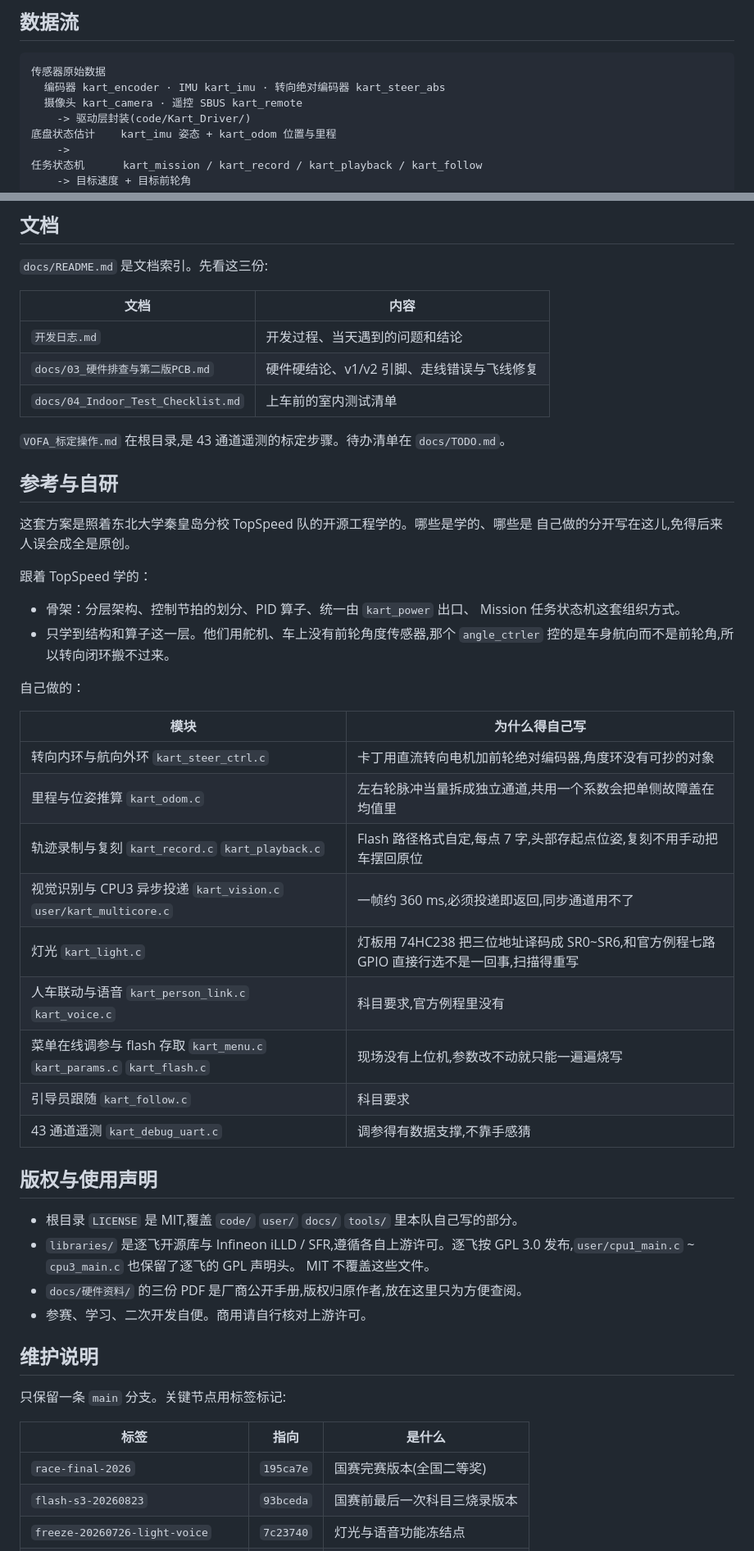
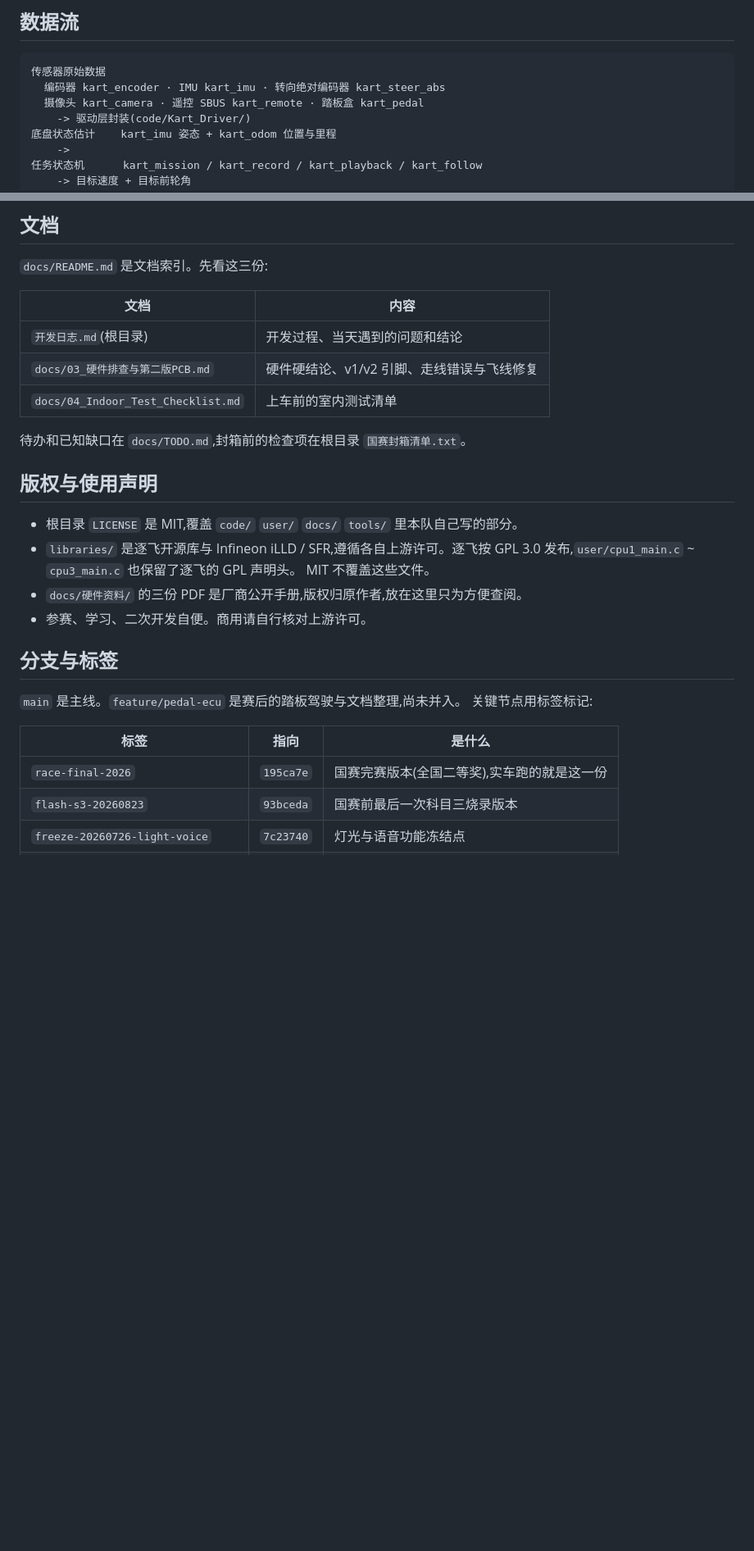
Before and after one commit to Yusei-YK/Polaris-Kart-TC387, a Markdown page: README.md, 2 parts joined by grey strips. Shown at 82% size. Rendered like a GitHub page; blank space fills up the shorter version.

````diff
--- a/README.md
+++ b/README.md
@@ -65,7 +96,7 @@ Polaris-Kart-TC387/
 ```text
 传感器原始数据
   编码器 kart_encoder · IMU kart_imu · 转向绝对编码器 kart_steer_abs
-  摄像头 kart_camera · 遥控 SBUS kart_remote
+  摄像头 kart_camera · 遥控 SBUS kart_remote · 踏板盒 kart_pedal
     -> 驱动层封装(code/Kart_Driver/)
 底盘状态估计    kart_imu 姿态 + kart_odom 位置与里程
     ->
@@ -130,37 +164,11 @@ Polaris-Kart-TC387/
 
 | 文档 | 内容 |
 |---|---|
-| `开发日志.md` | 开发过程、当天遇到的问题和结论 |
+| `开发日志.md`(根目录) | 开发过程、当天遇到的问题和结论 |
 | `docs/03_硬件排查与第二版PCB.md` | 硬件硬结论、v1/v2 引脚、走线错误与飞线修复 |
 | `docs/04_Indoor_Test_Checklist.md` | 上车前的室内测试清单 |
 
-`VOFA_标定操作.md` 在根目录,是 43 通道遥测的标定步骤。待办清单在 `docs/TODO.md`。
-
-## 参考与自研
-
-这套方案是照着东北大学秦皇岛分校 TopSpeed 队的开源工程学的。哪些是学的、哪些是
-自己做的分开写在这儿,免得后来人误会成全是原创。
-
-跟着 TopSpeed 学的：
-
-- 骨架：分层架构、控制节拍的划分、PID 算子、统一由 `kart_power` 出口、
-  Mission 任务状态机这套组织方式。
-- 只学到结构和算子这一层。他们用舵机、车上没有前轮角度传感器,那个
-  `angle_ctrler` 控的是车身航向而不是前轮角,所以转向闭环搬不过来。
-
-自己做的：
-
-| 模块 | 为什么得自己写 |
-|---|---|
-| 转向内环与航向外环 `kart_steer_ctrl.c` | 卡丁用直流转向电机加前轮绝对编码器,角度环没有可抄的对象 |
-| 里程与位姿推算 `kart_odom.c` | 左右轮脉冲当量拆成独立通道,共用一个系数会把单侧故障盖在均值里 |
-| 轨迹录制与复刻 `kart_record.c` `kart_playback.c` | Flash 路径格式自定,每点 7 字,头部存起点位姿,复刻不用手动把车摆回原位 |
-| 视觉识别与 CPU3 异步投递 `kart_vision.c` `user/kart_multicore.c` | 一帧约 360 ms,必须投递即返回,同步通道用不了 |
-| 灯光 `kart_light.c` | 灯板用 74HC238 把三位地址译码成 SR0~SR6,和官方例程七路 GPIO 直接行选不是一回事,扫描得重写 |
-| 人车联动与语音 `kart_person_link.c` `kart_voice.c` | 科目要求,官方例程里没有 |
-| 菜单在线调参与 flash 存取 `kart_menu.c` `kart_params.c` `kart_flash.c` | 现场没有上位机,参数改不动就只能一遍遍烧写 |
-| 引导员跟随 `kart_follow.c` | 科目要求 |
-| 43 通道遥测 `kart_debug_uart.c` | 调参得有数据支撑,不靠手感猜 |
+待办和已知缺口在 `docs/TODO.md`,封箱前的检查项在根目录 `国赛封箱清单.txt`。
 
 ## 版权与使用声明
 
@@ -171,13 +179,14 @@ Polaris-Kart-TC387/
 - `docs/硬件资料/` 的三份 PDF 是厂商公开手册,版权归原作者,放在这里只为方便查阅。
 - 参赛、学习、二次开发自便。商用请自行核对上游许可。
 
-## 维护说明
+## 分支与标签
 
-只保留一条 `main` 分支。关键节点用标签标记:
+`main` 是主线。`feature/pedal-ecu` 是赛后的踏板驾驶与文档整理,尚未并入。
+关键节点用标签标记:
 
 | 标签 | 指向 | 是什么 |
 |---|---|---|
-| `race-final-2026` | `195ca7e` | 国赛完赛版本(全国二等奖) |
+| `race-final-2026` | `195ca7e` | 国赛完赛版本(全国二等奖),实车跑的就是这一份 |
 | `flash-s3-20260823` | `93bceda` | 国赛前最后一次科目三烧录版本 |
 | `freeze-20260726-light-voice` | `7c23740` | 灯光与语音功能冻结点 |
 | `snapshot-pre-multicore-20260722` | `c818976` | 拆多核之前的快照 |
````
Also changed, not shown: other parts of README.md (+49 -17 lines).
